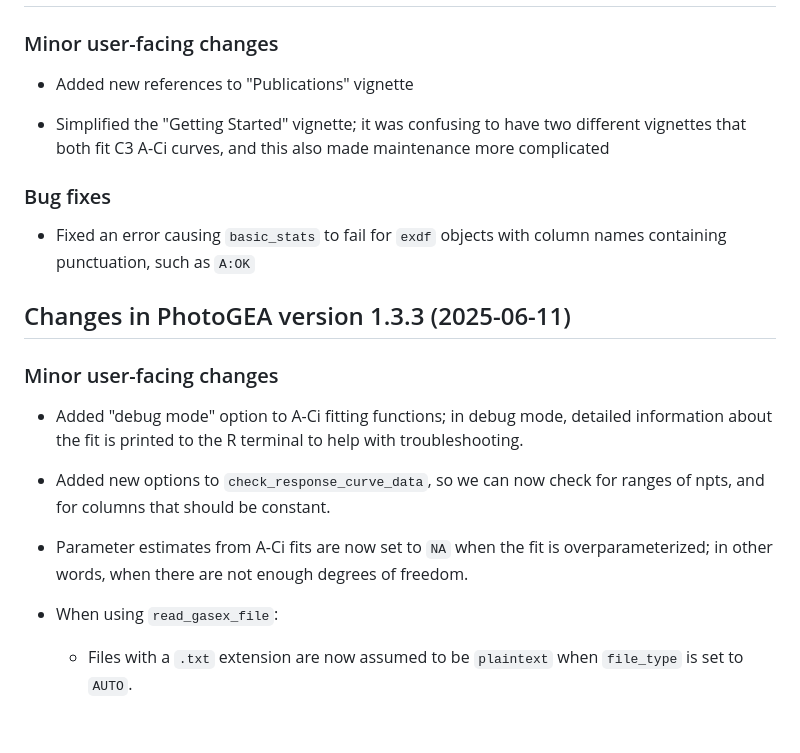
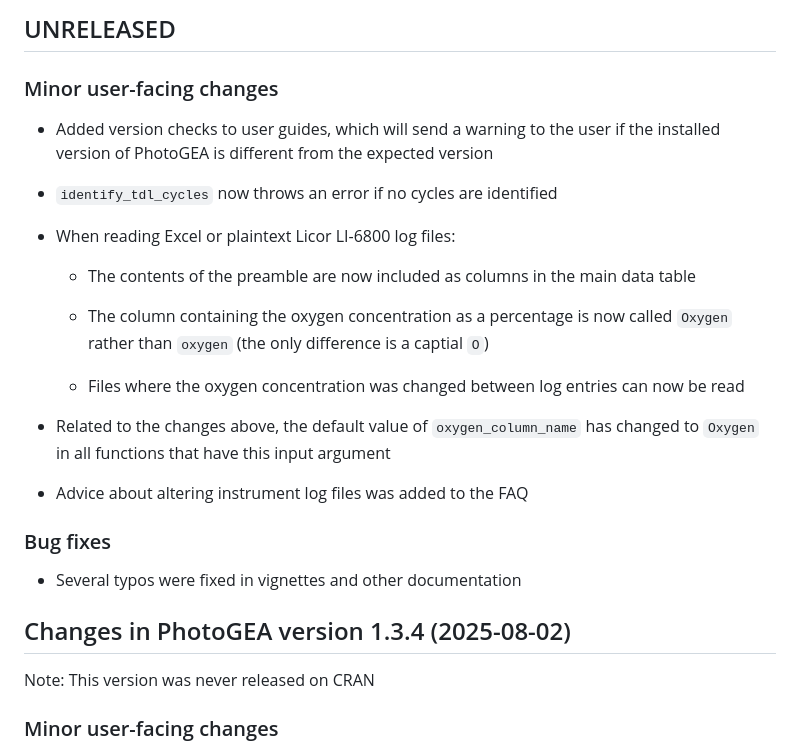
Before and after one commit to eloch216/PhotoGEA, a Markdown page: NEWS.md, the part around the change. Drawn GitHub-style; blank space fills up the shorter version.

```diff
--- a/NEWS.md
+++ b/NEWS.md
@@ -31,7 +31,38 @@ In the case of a hotfix, a short section headed by the new release number should
 be directly added to this file to describe the related changes.
 -->
 
+## UNRELEASED
+
+### Minor user-facing changes
+
+- Added version checks to user guides, which will send a warning to the user if
+  the installed version of PhotoGEA is different from the expected version
+
+- `identify_tdl_cycles` now throws an error if no cycles are identified
+
+- When reading Excel or plaintext Licor LI-6800 log files:
+
+  - The contents of the preamble are now included as columns in the main data
+    table
+
+  - The column containing the oxygen concentration as a percentage is now called
+    `Oxygen` rather than `oxygen` (the only difference is a captial `O`)
+
+  - Files where the oxygen concentration was changed between log entries can now
+    be read
+
+- Related to the changes above, the default value of `oxygen_column_name` has
+  changed to `Oxygen` in all functions that have this input argument
+
+- Advice about altering instrument log files was added to the FAQ
+
+### Bug fixes
+
+- Several typos were fixed in vignettes and other documentation
+
 ## Changes in PhotoGEA version 1.3.4 (2025-08-02)
+
+Note: This version was never released on CRAN
 
 ### Minor user-facing changes
 
```
